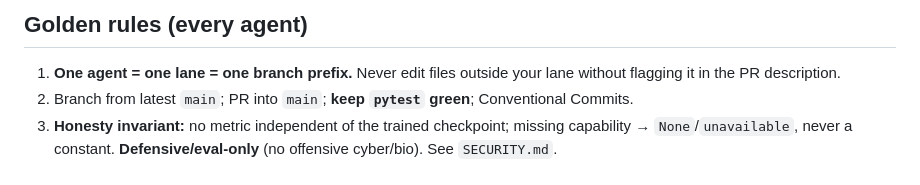
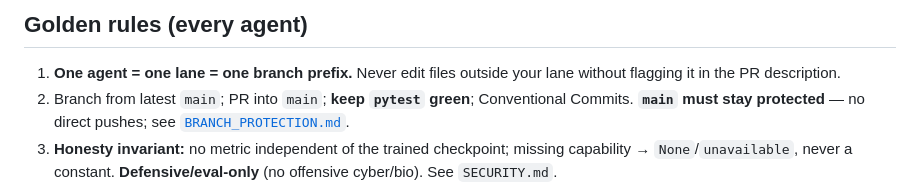
Before and after one commit to alexisvega1/mythos, a Markdown page: docs/AGENT_LANES.md, the part around the change. GitHub-like rendering.

```diff
--- a/docs/AGENT_LANES.md
+++ b/docs/AGENT_LANES.md
@@ -16,6 +16,7 @@ Three coding agents work this repo in parallel. Use **separate git worktrees**
 1. **One agent = one lane = one branch prefix.** Never edit files outside your lane
    without flagging it in the PR description.
 2. Branch from latest `main`; PR into `main`; **keep `pytest` green**; Conventional Commits.
+   **`main` must stay protected** — no direct pushes; see [`BRANCH_PROTECTION.md`](BRANCH_PROTECTION.md).
 3. **Honesty invariant:** no metric independent of the trained checkpoint; missing
    capability → `None`/`unavailable`, never a constant. **Defensive/eval-only** (no
    offensive cyber/bio). See `SECURITY.md`.
```
Also changed, not shown: docs/BRANCH_PROTECTION.md (added, +68 -0 lines).
